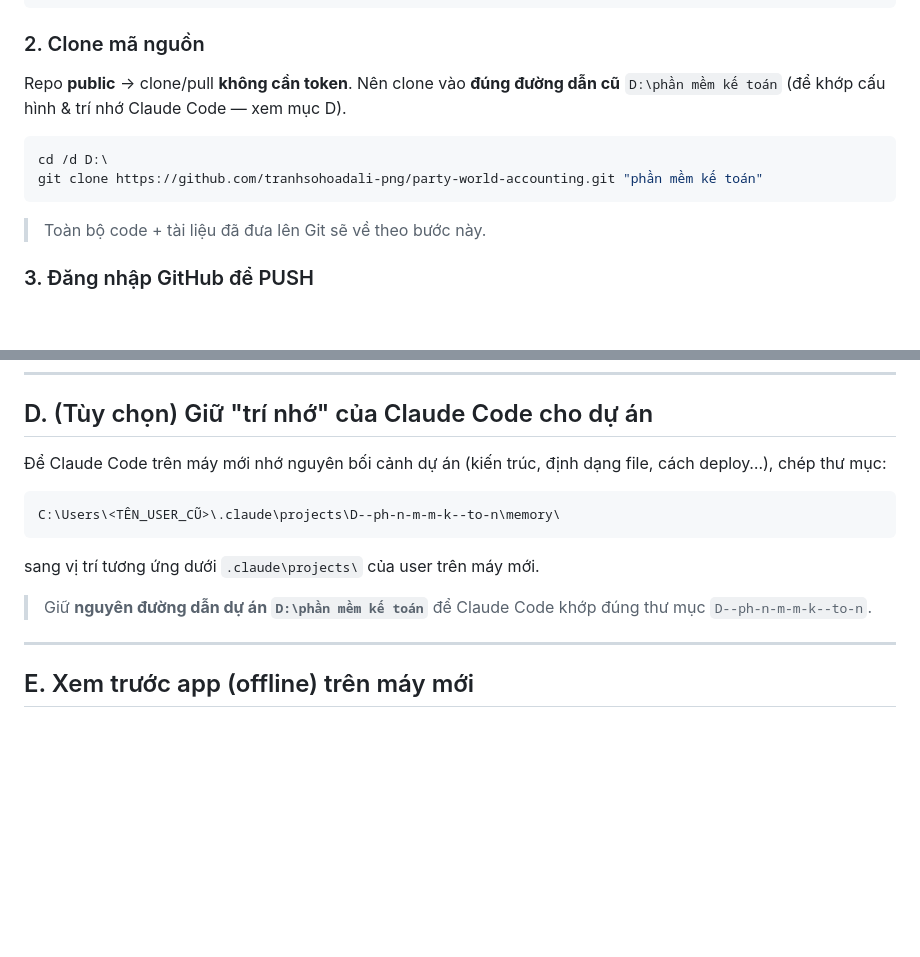
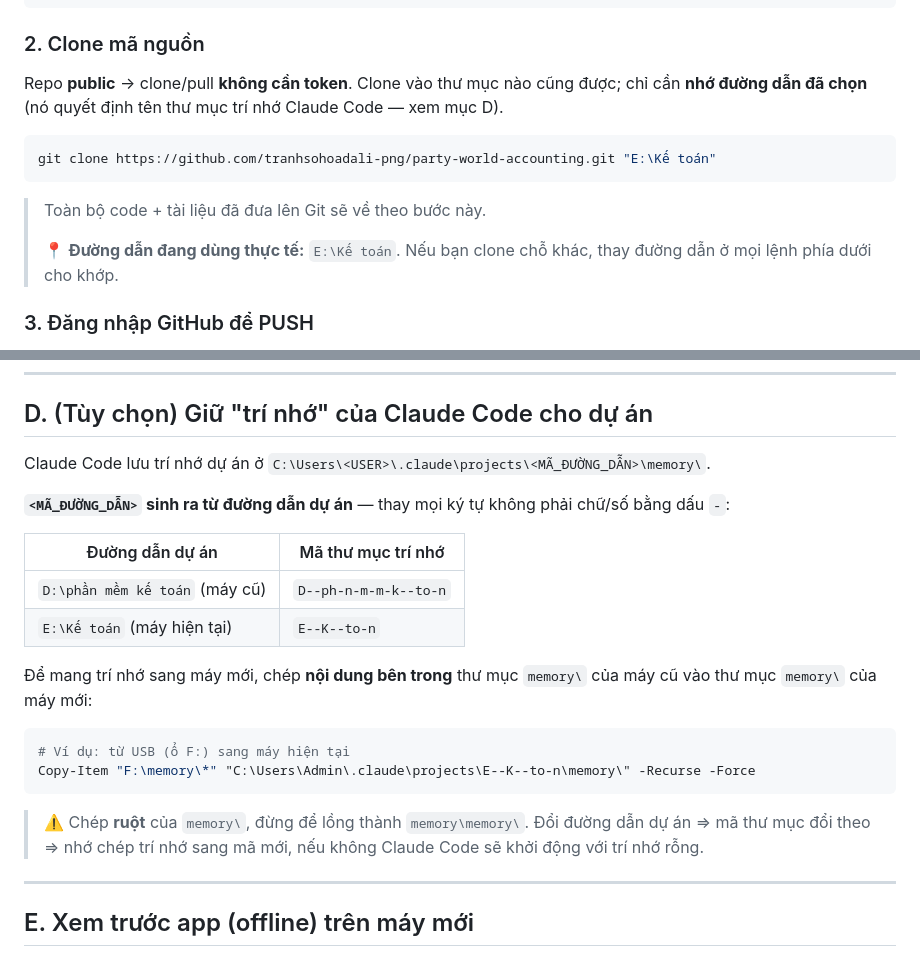
Before and after one commit to tranhsohoadali-png/party-world-accounting, a Markdown page: SETUP-MAY-MOI.md, 2 parts joined by grey strips. Drawn GitHub-style; blank space fills up the shorter version.

Commit message:
Sua SETUP-MAY-MOI.md: duong dan du an linh hoat + cach map thu muc tri nho Claude Code
- A.2: bo rang buoc phai clone vao D:\phan mem ke toan; ghi ro duong dan dang dung E:\Ke toan
- A.2: doi lenh tu cu phap cmd (cd /d) sang PowerShell
- D: giai thich ma thu muc tri nho sinh tu duong dan du an, kem bang doi chieu
  D:\phan mem ke toan -> D--ph-n-m-m-k--to-n ; E:\Ke toan -> E--K--to-n
- D: them lenh Copy-Item mau + canh bao dung long memory\memory\

Co-Authored-By: Claude Opus 5 <noreply@anthropic.com>

````diff
--- a/SETUP-MAY-MOI.md
+++ b/SETUP-MAY-MOI.md
@@ -20,12 +20,13 @@ git config --global user.email "tranhsohoadali@gmail.com"
 ```
 
 ### 2. Clone mã nguồn
-Repo **public** → clone/pull **không cần token**. Nên clone vào **đúng đường dẫn cũ** `D:\phần mềm kế toán` (để khớp cấu hình & trí nhớ Claude Code — xem mục D).
-```bash
-cd /d D:\
-git clone https://github.com/tranhsohoadali-png/party-world-accounting.git "phần mềm kế toán"
+Repo **public** → clone/pull **không cần token**. Clone vào thư mục nào cũng được; chỉ cần **nhớ đường dẫn đã chọn** (nó quyết định tên thư mục trí nhớ Claude Code — xem mục D).
+```powershell
+git clone https://github.com/tranhsohoadali-png/party-world-accounting.git "E:\Kế toán"
 ```
 > Toàn bộ code + tài liệu đã đưa lên Git sẽ về theo bước này.
+>
+> 📍 **Đường dẫn đang dùng thực tế:** `E:\Kế toán`. Nếu bạn clone chỗ khác, thay đường dẫn ở mọi lệnh phía dưới cho khớp.
 
 ### 3. Đăng nhập GitHub để PUSH
 Lần `git push` **đầu tiên**, Windows sẽ bật cửa sổ đăng nhập GitHub (hoặc hỏi dán **Personal Access Token** `party-world`, hết hạn **27/09/2026**).
@@ -58,12 +59,22 @@ Các file dưới đây bị `.gitignore` (không lên GitHub) nên **clone sẽ
 ---
 
 ## D. (Tùy chọn) Giữ "trí nhớ" của Claude Code cho dự án
-Để Claude Code trên máy mới nhớ nguyên bối cảnh dự án (kiến trúc, định dạng file, cách deploy…), chép thư mục:
+Claude Code lưu trí nhớ dự án ở `C:\Users\<USER>\.claude\projects\<MÃ_ĐƯỜNG_DẪN>\memory\`.
+
+**`<MÃ_ĐƯỜNG_DẪN>` sinh ra từ đường dẫn dự án** — thay mọi ký tự không phải chữ/số bằng dấu `-`:
+
+| Đường dẫn dự án | Mã thư mục trí nhớ |
+|---|---|
+| `D:\phần mềm kế toán` (máy cũ) | `D--ph-n-m-m-k--to-n` |
+| `E:\Kế toán` (máy hiện tại) | `E--K--to-n` |
+
+Để mang trí nhớ sang máy mới, chép **nội dung bên trong** thư mục `memory\` của máy cũ vào thư mục `memory\` của máy mới:
+```powershell
+# Ví dụ: từ USB (ổ F:) sang máy hiện tại
+Copy-Item "F:\memory\*" "C:\Users\Admin\.claude\projects\E--K--to-n\memory\" -Recurse -Force
 ```
-C:\Users\<TÊN_USER_CŨ>\.claude\projects\D--ph-n-m-m-k--to-n\memory\
-```
-sang vị trí tương ứng dưới `.claude\projects\` của user trên máy mới.
-> Giữ **nguyên đường dẫn dự án `D:\phần mềm kế toán`** để Claude Code khớp đúng thư mục `D--ph-n-m-m-k--to-n`.
+> ⚠️ Chép **ruột** của `memory\`, đừng để lồng thành `memory\memory\`.
+> Đổi đường dẫn dự án ⇒ mã thư mục đổi theo ⇒ nhớ chép trí nhớ sang mã mới, nếu không Claude Code sẽ khởi động với trí nhớ rỗng.
 
 ---
 
````
